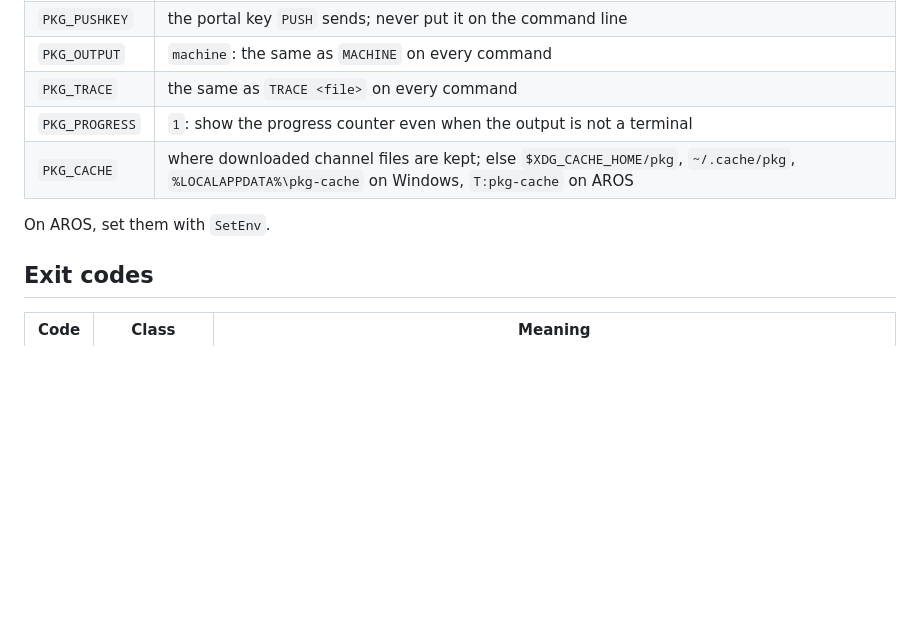
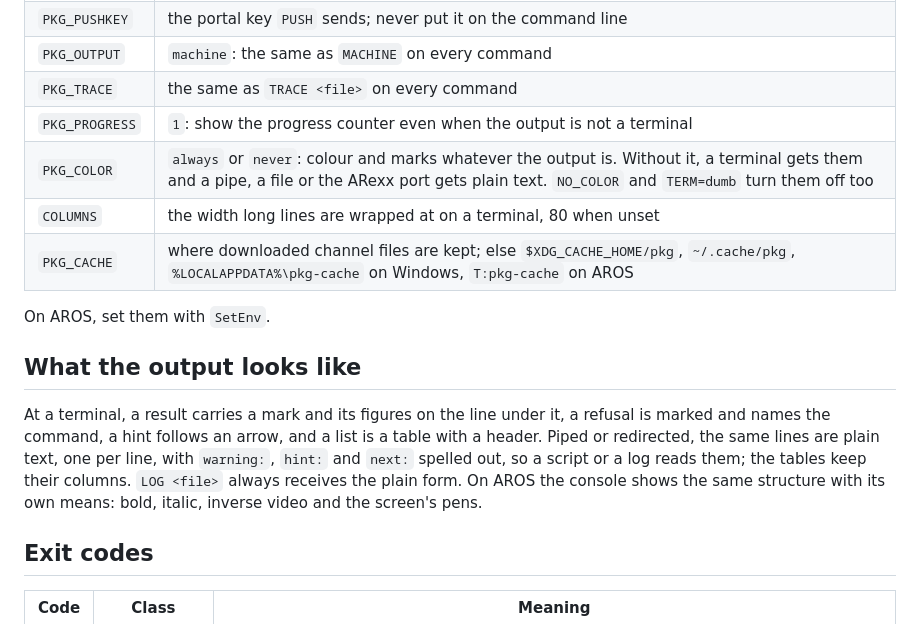
Before and after one commit to bitplane/aros-pkg, a Markdown page: docs/reference.md, the part around the change. Rendered like a GitHub page; blank space fills up the shorter version.

Commit message:
Reference: PKG_COLOR, COLUMNS and what the output looks like

```diff
--- a/docs/reference.md
+++ b/docs/reference.md
@@ -105,9 +105,22 @@ progress counter; AROS has no `tee`.
 | `PKG_OUTPUT` | `machine`: the same as `MACHINE` on every command |
 | `PKG_TRACE` | the same as `TRACE <file>` on every command |
 | `PKG_PROGRESS` | `1`: show the progress counter even when the output is not a terminal |
+| `PKG_COLOR` | `always` or `never`: colour and marks whatever the output is. Without it, a terminal gets them and a pipe, a file or the ARexx port gets plain text. `NO_COLOR` and `TERM=dumb` turn them off too |
+| `COLUMNS` | the width long lines are wrapped at on a terminal, 80 when unset |
 | `PKG_CACHE` | where downloaded channel files are kept; else `$XDG_CACHE_HOME/pkg`, `~/.cache/pkg`, `%LOCALAPPDATA%\pkg-cache` on Windows, `T:pkg-cache` on AROS |
 
 On AROS, set them with `SetEnv`.
+
+## What the output looks like
+
+At a terminal, a result carries a mark and its figures on the line under it,
+a refusal is marked and names the command, a hint follows an arrow, and a
+list is a table with a header. Piped or redirected, the same lines are plain
+text, one per line, with `warning:`, `hint:` and `next:` spelled out, so a
+script or a log reads them; the tables keep their columns. `LOG <file>`
+always receives the plain form. On AROS the console shows the same
+structure with its own means: bold, italic, inverse video and the screen's
+pens.
 
 ## Exit codes
 
```
